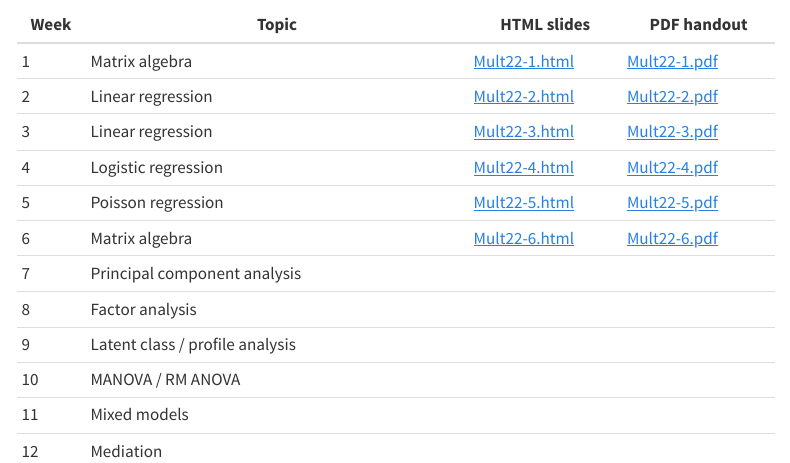
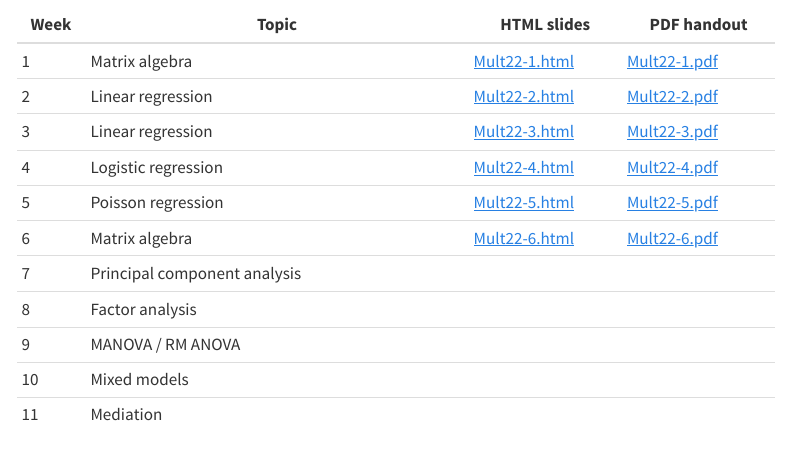
Before and after one commit to stefanycoxe/Multivariate-Fall-2022, a Quarto document (index.qmd): the page in a window 1100 px wide, from 180 px down. Rendered offline with R 4.5, knitr and Pandoc in place of Quarto, with nearby package versions; menus at the side of the page are left out.

Commit message:
udpated main page

```diff
--- a/index.qmd
+++ b/index.qmd
@@ -18,7 +18,6 @@ Update syllabus with schedule update 1: [HTML](files/Multivariate syllabus Fall
 | 6    | Matrix algebra                  | [Mult22-6.html](files/Mult22-6.html) | [Mult22-6.pdf](files/Mult22-6.pdf) |
 | 7    | Principal component analysis    |             |             |
 | 8    | Factor analysis                 |             |             |
-| 9    | Latent class / profile analysis |             |             |
-| 10   | MANOVA / RM ANOVA               |             |             |
-| 11   | Mixed models                    |             |             |
-| 12   | Mediation                       |             |             |
+| 9   | MANOVA / RM ANOVA               |             |             |
+| 10   | Mixed models                    |             |             |
+| 11   | Mediation                       |             |             |
```
Also changed, not shown: docs/search.json, 1 other file.
